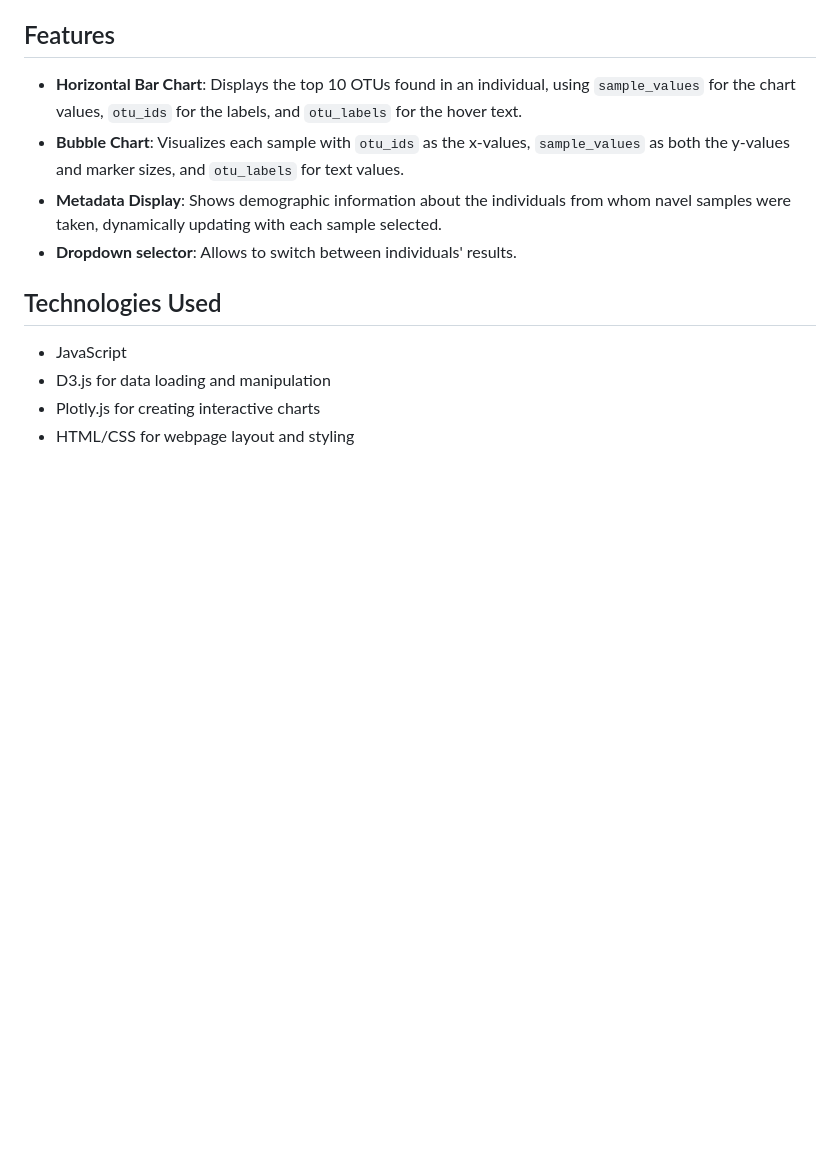
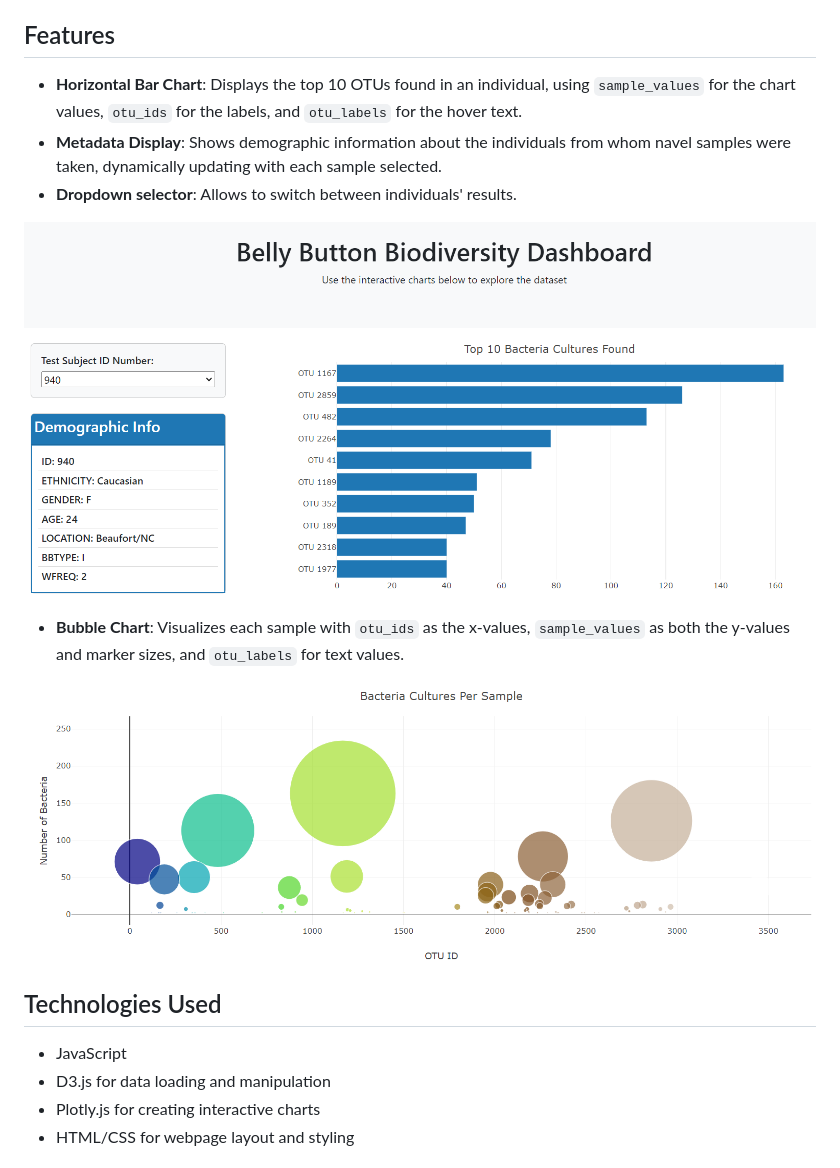
Before and after one commit to NataliiaShevchenko620/belly-button-challenge, a Markdown page: README.md, the part around the change. Rendered like a GitHub page; pictures changed too: Images/bottom.png (added), Images/top.png (added); blank space fills up the shorter version.

Commit message:
Added pictures

```diff
--- a/README.md
+++ b/README.md
@@ -10,9 +10,14 @@ The dataset reveals that a small handful of microbial species (also called opera
 
 ## Features
 - **Horizontal Bar Chart**: Displays the top 10 OTUs found in an individual, using `sample_values` for the chart values, `otu_ids` for the labels, and `otu_labels` for the hover text.
-- **Bubble Chart**: Visualizes each sample with `otu_ids` as the x-values, `sample_values` as both the y-values and marker sizes, and `otu_labels` for text values.
 - **Metadata Display**: Shows demographic information about the individuals from whom navel samples were taken, dynamically updating with each sample selected.
 - **Dropdown selector**: Allows to switch between individuals' results.
+
+![top](Images/top.png)
+
+- **Bubble Chart**: Visualizes each sample with `otu_ids` as the x-values, `sample_values` as both the y-values and marker sizes, and `otu_labels` for text values.
+
+![bottom](Images/bottom.png)
 
 ## Technologies Used
 - JavaScript
```
